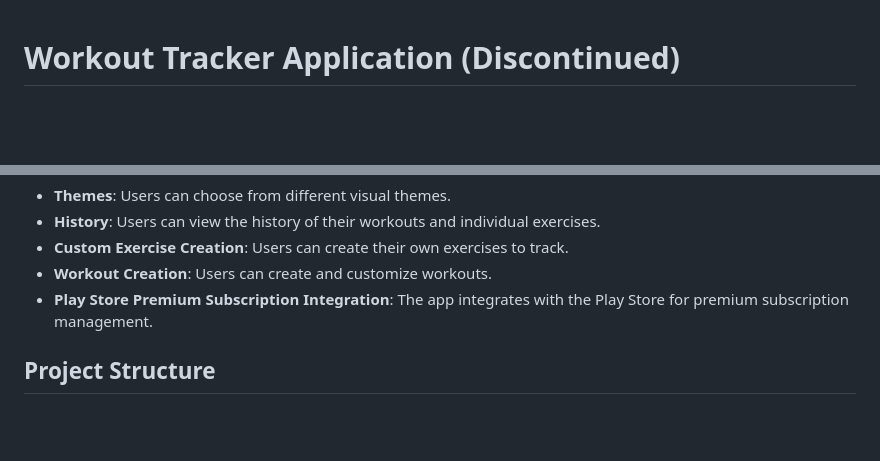
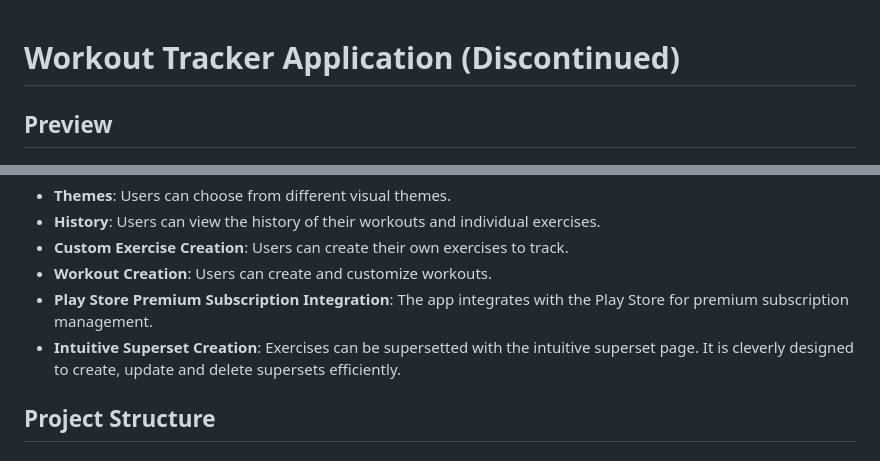
Before and after one commit to misterworker/WorkoutTracker, a Markdown page: README.md, 2 parts joined by grey strips. GitHub-like rendering; blank space fills up the shorter version.

Commit message:
docs: minor update

```diff
--- a/README.md
+++ b/README.md
@@ -1,5 +1,6 @@
 # Workout Tracker Application (Discontinued)
 
+## Preview
 ![Workout Tracker Main Page Screenshot](images/mainpage.jpg)
 ![Workout Tracker Workouts Page Screenshot](images/workouts.jpg)
 
@@ -12,6 +13,7 @@ The app includes features for:
 - **Custom Exercise Creation**: Users can create their own exercises to track.
 - **Workout Creation**: Users can create and customize workouts.
 - **Play Store Premium Subscription Integration**: The app integrates with the Play Store for premium subscription management.
+- **Intuitive Superset Creation**: Exercises can be supersetted with the intuitive superset page. It is cleverly designed to create, update and delete supersets efficiently.
 
 ## Project Structure
 
```
